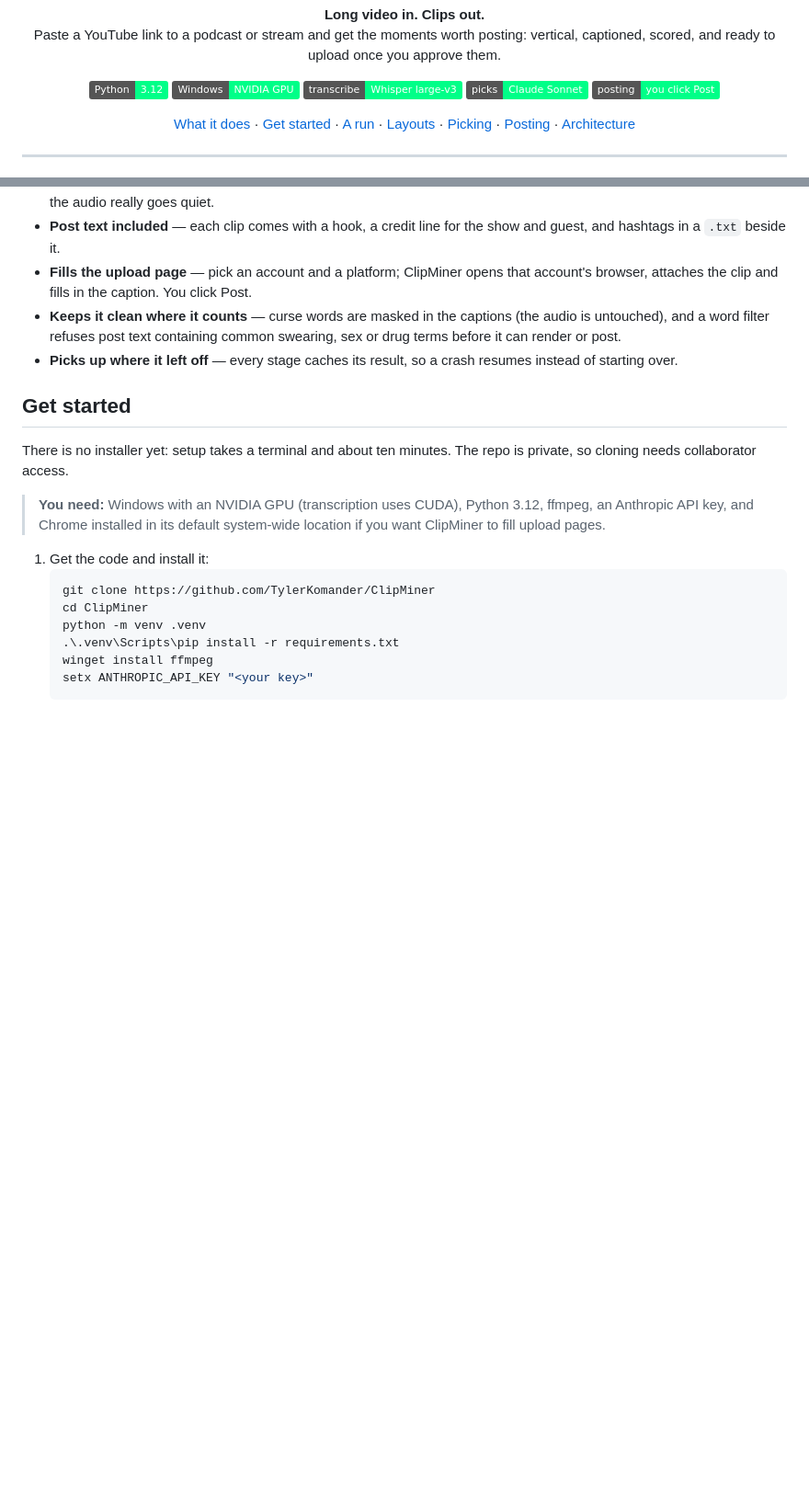
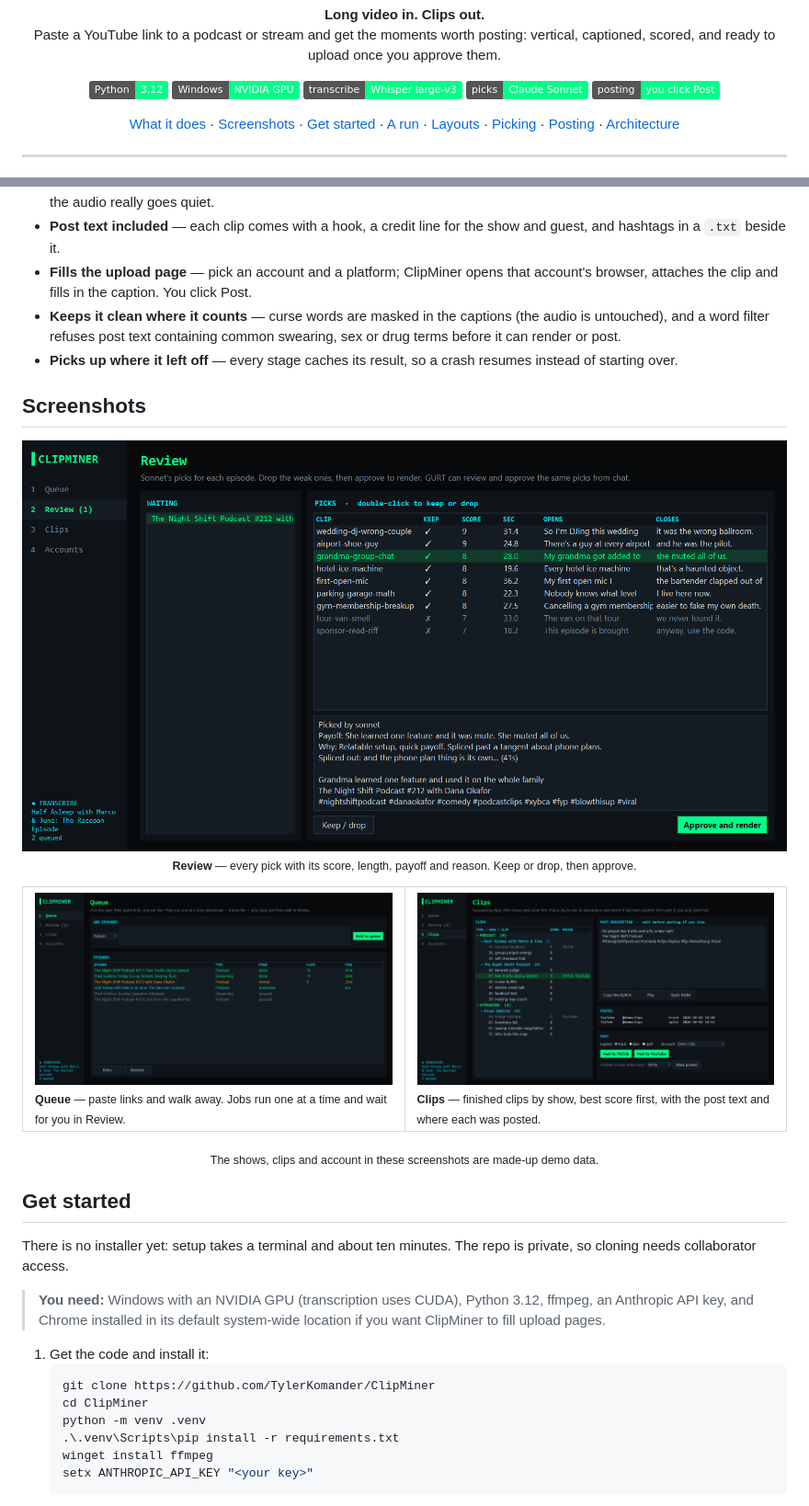
Before and after one commit to TylerKomander/ClipMiner, a Markdown page: README.md, 2 parts joined by grey strips. Shown at 92% size. Rendered like a GitHub page; pictures changed too: docs/assets/screenshots/clips.png (added), docs/assets/screenshots/queue.png (added), docs/assets/screenshots/review.png (added); badges without logos; blank space fills up the shorter version.

Commit message:
Add screenshots of the Queue, Review and Clips pages with demo data

```diff
--- a/README.md
+++ b/README.md
@@ -18,6 +18,7 @@
 
 <p align="center">
   <a href="#what-it-does">What it does</a> ·
+  <a href="#screenshots">Screenshots</a> ·
   <a href="#get-started">Get started</a> ·
   <a href="#a-run-start-to-finish">A run</a> ·
   <a href="#layouts">Layouts</a> ·
@@ -55,6 +56,28 @@ Facebook. It downloads the video from YouTube, transcribes it on your GPU, has C
 - **Keeps it clean where it counts** — curse words are masked in the captions (the audio is untouched), and a word
   filter refuses post text containing common swearing, sex or drug terms before it can render or post.
 - **Picks up where it left off** — every stage caches its result, so a crash resumes instead of starting over.
+
+## Screenshots
+
+<p align="center">
+  <img src="docs/assets/screenshots/review.png" alt="The Review page: nine picks for one episode with scores, lengths and opening and closing words, and the selected pick's payoff, reason and post text" width="100%" />
+  <br/><sub><b>Review</b> — every pick with its score, length, payoff and reason. Keep or drop, then approve.</sub>
+</p>
+
+<table>
+  <tr>
+    <td width="50%" valign="top">
+      <img src="docs/assets/screenshots/queue.png" alt="The Queue page: episodes at different stages, from queued to done" /><br/>
+      <sub><b>Queue</b> — paste links and walk away. Jobs run one at a time and wait for you in Review.</sub>
+    </td>
+    <td width="50%" valign="top">
+      <img src="docs/assets/screenshots/clips.png" alt="The Clips page: finished clips grouped by type and show, with a post description and Post buttons" /><br/>
+      <sub><b>Clips</b> — finished clips by show, best score first, with the post text and where each was posted.</sub>
+    </td>
+  </tr>
+</table>
+
+<p align="center"><sub>The shows, clips and account in these screenshots are made-up demo data.</sub></p>
 
 ## Get started
 
```
Also changed, not shown: docs/assets/README.md (+1 -0 lines), 1 other file.
